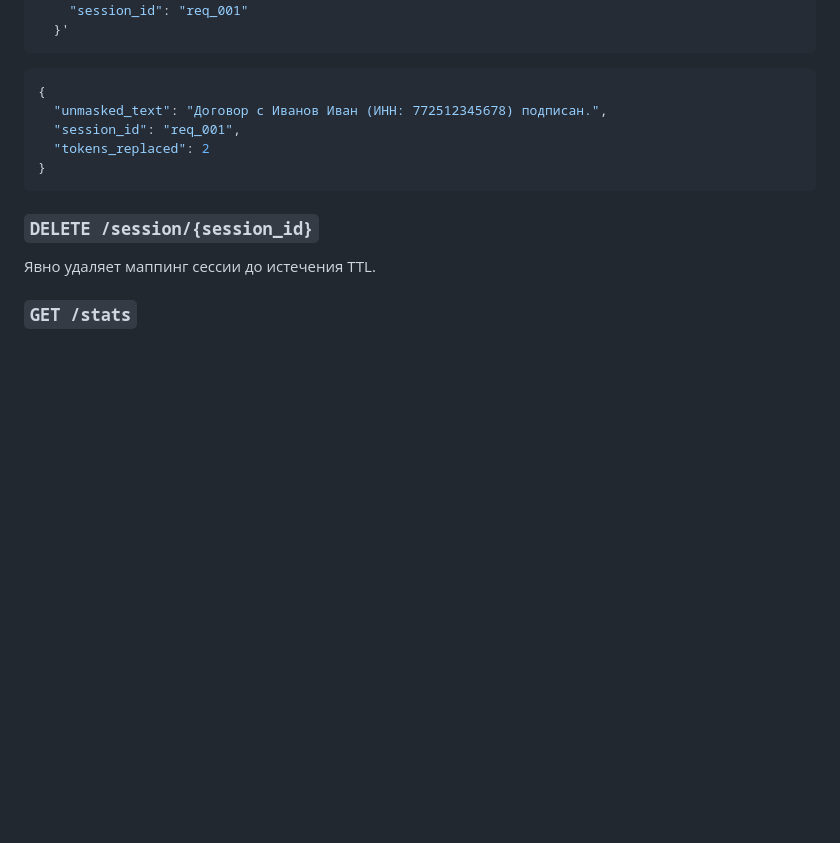
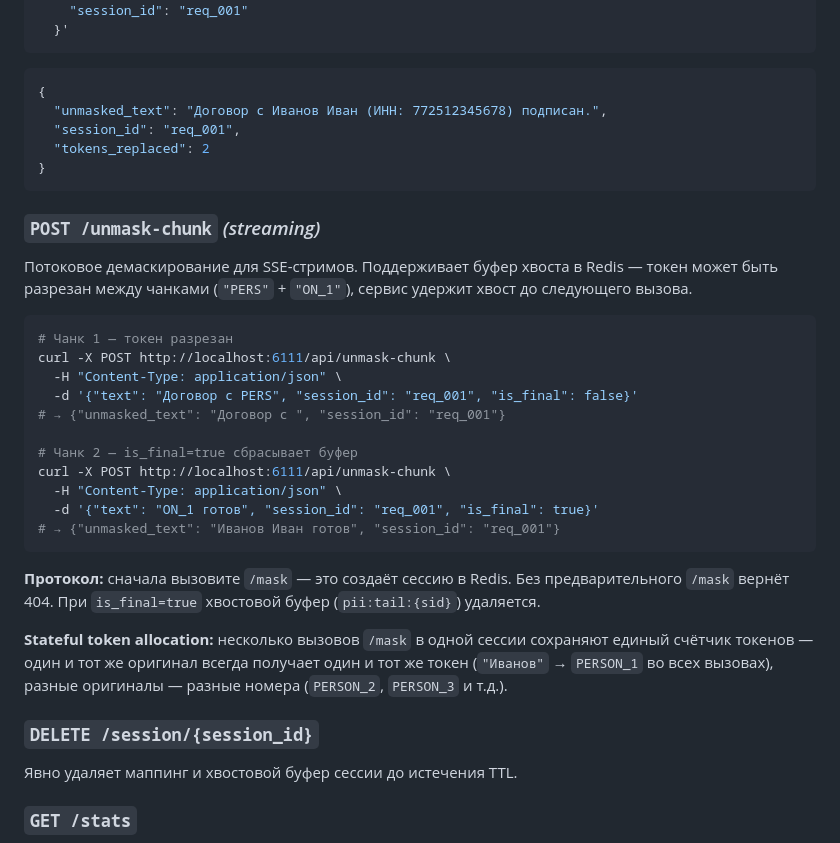
Before and after one commit to memrook/pii-masking-service, a Markdown page: README.md, the part around the change. Rendered like a GitHub page; blank space fills up the shorter version.

Commit message:
docs: document /unmask-chunk endpoint and stateful token allocation
Co-Authored-By: Claude Sonnet 4.6 <noreply@anthropic.com>

````diff
--- a/README.md
+++ b/README.md
@@ -73,9 +73,31 @@ curl -X POST http://localhost:6111/unmask \
 }
 ```
 
+### `POST /unmask-chunk` *(streaming)*
+
+Потоковое демаскирование для SSE-стримов. Поддерживает буфер хвоста в Redis — токен может быть разрезан между чанками (`"PERS"` + `"ON_1"`), сервис удержит хвост до следующего вызова.
+
+```bash
+# Чанк 1 — токен разрезан
+curl -X POST http://localhost:6111/api/unmask-chunk \
+  -H "Content-Type: application/json" \
+  -d '{"text": "Договор с PERS", "session_id": "req_001", "is_final": false}'
+# → {"unmasked_text": "Договор с ", "session_id": "req_001"}
+
+# Чанк 2 — is_final=true сбрасывает буфер
+curl -X POST http://localhost:6111/api/unmask-chunk \
+  -H "Content-Type: application/json" \
+  -d '{"text": "ON_1 готов", "session_id": "req_001", "is_final": true}'
+# → {"unmasked_text": "Иванов Иван готов", "session_id": "req_001"}
+```
+
+**Протокол:** сначала вызовите `/mask` — это создаёт сессию в Redis. Без предварительного `/mask` вернёт 404. При `is_final=true` хвостовой буфер (`pii:tail:{sid}`) удаляется.
+
+**Stateful token allocation:** несколько вызовов `/mask` в одной сессии сохраняют единый счётчик токенов — один и тот же оригинал всегда получает один и тот же токен (`"Иванов"` → `PERSON_1` во всех вызовах), разные оригиналы — разные номера (`PERSON_2`, `PERSON_3` и т.д.).
+
 ### `DELETE /session/{session_id}`
 
-Явно удаляет маппинг сессии до истечения TTL.
+Явно удаляет маппинг и хвостовой буфер сессии до истечения TTL.
 
 ### `GET /stats`
 
````
